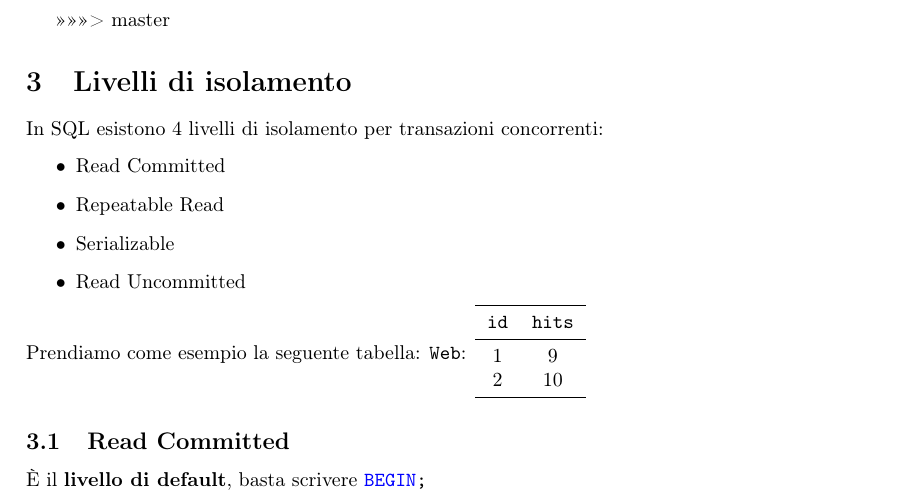
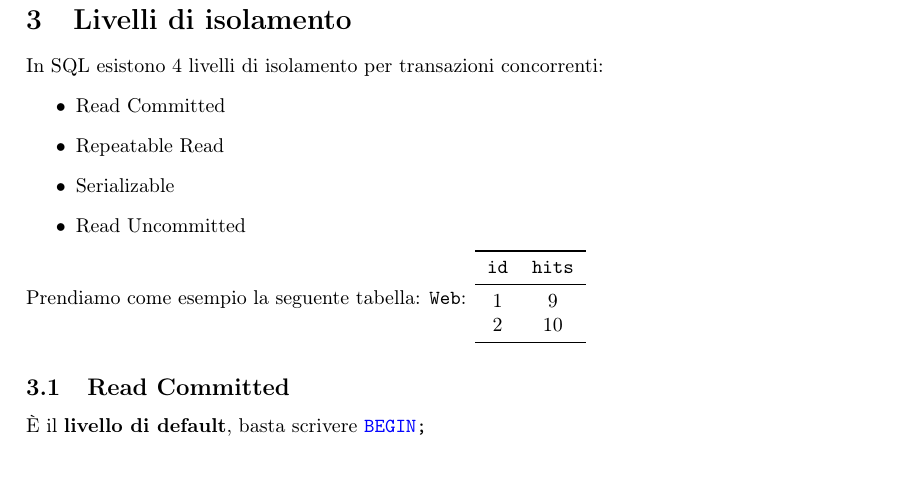
Before and after one commit to sentientmachin3/dispense-info-univr, a LaTeX document (basi-di-dati-lab/basi-lab.tex): part of page 18 of 27 before the commit and part of page 18 of 26 after it, cut at the place of the change. Compiled offline with pdfLaTeX.

Commit message:
small impagination changes

```diff
--- a/basi-di-dati-lab/basi-lab.tex
+++ b/basi-di-dati-lab/basi-lab.tex
@@ -988,8 +986,6 @@ WHERE NumIns = ANY (
 		\textbf{NOTA: } \textit{Non è possibile usare due operatori di aggregazione in cascata!}
 	\newpage
 
-
->>>>>>> master
 	\section{Livelli di isolamento}
 		In SQL esistono 4 livelli di isolamento per transazioni concorrenti:
 		\begin{itemize}
```
Also changed, not shown: basi-di-dati-lab/basi-lab.tex (7 more changed lines).
